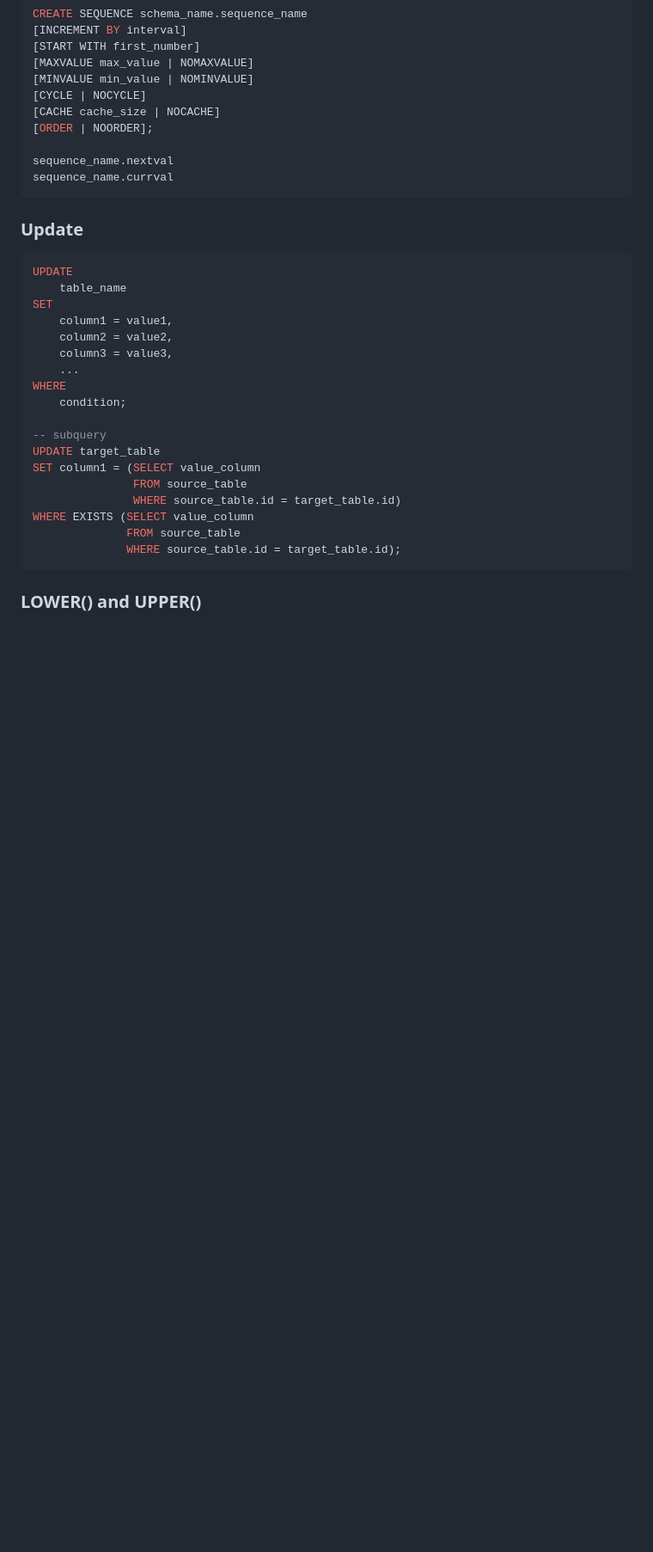
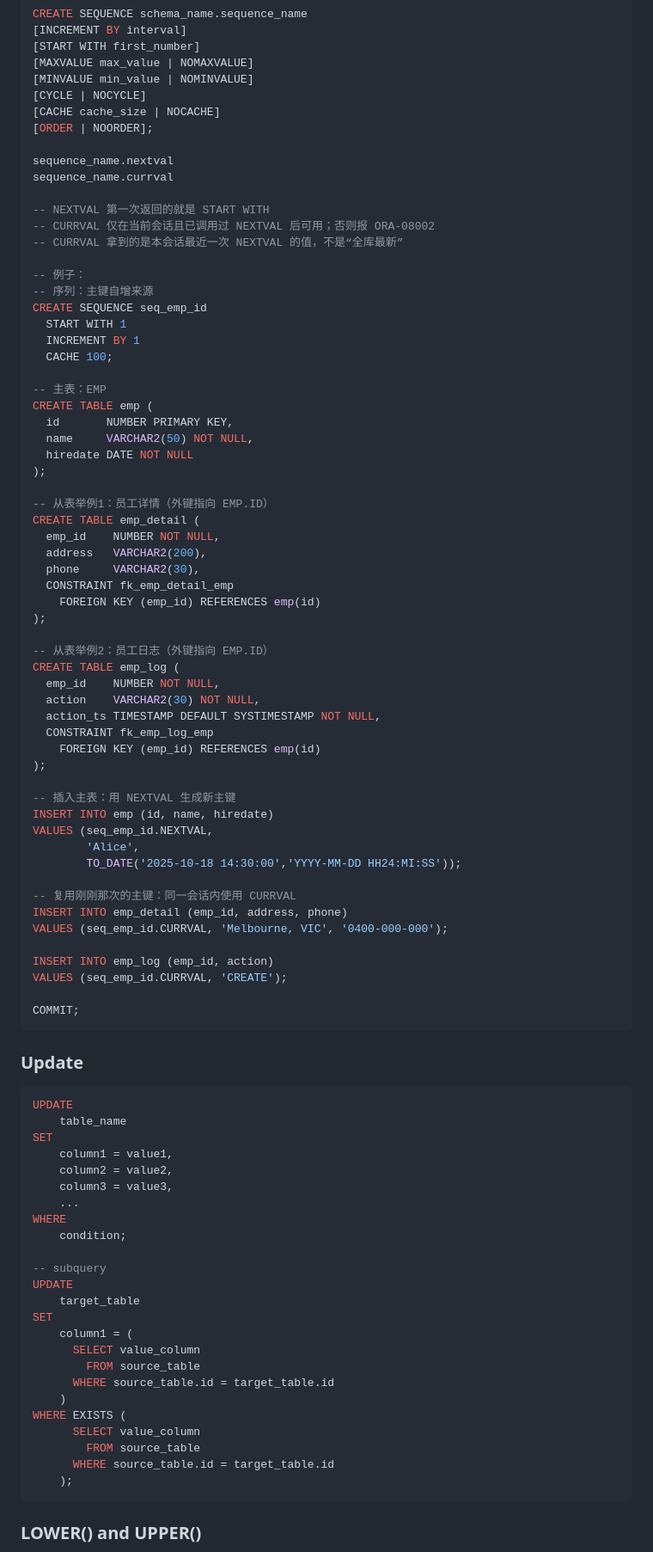
Before and after one commit to Andy-Sebastian/andy-sebastian.github.io, a Markdown page: docs/courses/Database.md, the part around one of its changes. Shown at 86% size. Drawn GitHub-style; blank space fills up the shorter version.

````diff
--- a/docs/courses/Database.md
+++ b/docs/courses/Database.md
@@ -312,6 +375,57 @@ CREATE SEQUENCE schema_name.sequence_name
 
 sequence_name.nextval
 sequence_name.currval
+
+-- NEXTVAL 第一次返回的就是 START WITH
+-- CURRVAL 仅在当前会话且已调用过 NEXTVAL 后可用；否则报 ORA-08002
+-- CURRVAL 拿到的是本会话最近一次 NEXTVAL 的值，不是“全库最新”
+
+-- 例子：
+-- 序列：主键自增来源
+CREATE SEQUENCE seq_emp_id
+  START WITH 1
+  INCREMENT BY 1
+  CACHE 100;
+
+-- 主表：EMP
+CREATE TABLE emp (
+  id       NUMBER PRIMARY KEY,
+  name     VARCHAR2(50) NOT NULL,
+  hiredate DATE NOT NULL
+);
+
+-- 从表举例1：员工详情（外键指向 EMP.ID）
+CREATE TABLE emp_detail (
+  emp_id    NUMBER NOT NULL,
+  address   VARCHAR2(200),
+  phone     VARCHAR2(30),
+  CONSTRAINT fk_emp_detail_emp
+    FOREIGN KEY (emp_id) REFERENCES emp(id)
+);
+
+-- 从表举例2：员工日志（外键指向 EMP.ID）
+CREATE TABLE emp_log (
+  emp_id    NUMBER NOT NULL,
+  action    VARCHAR2(30) NOT NULL,
+  action_ts TIMESTAMP DEFAULT SYSTIMESTAMP NOT NULL,
+  CONSTRAINT fk_emp_log_emp
+    FOREIGN KEY (emp_id) REFERENCES emp(id)
+);
+
+-- 插入主表：用 NEXTVAL 生成新主键
+INSERT INTO emp (id, name, hiredate)
+VALUES (seq_emp_id.NEXTVAL,
+        'Alice',
+        TO_DATE('2025-10-18 14:30:00','YYYY-MM-DD HH24:MI:SS'));
+
+-- 复用刚刚那次的主键：同一会话内使用 CURRVAL
+INSERT INTO emp_detail (emp_id, address, phone)
+VALUES (seq_emp_id.CURRVAL, 'Melbourne, VIC', '0400-000-000');
+
+INSERT INTO emp_log (emp_id, action)
+VALUES (seq_emp_id.CURRVAL, 'CREATE');
+
+COMMIT;
 ```
 
 ### Update
@@ -327,13 +441,19 @@ WHERE
     condition;
 
 -- subquery
-UPDATE target_table
-SET column1 = (SELECT value_column
-               FROM source_table
-               WHERE source_table.id = target_table.id)
-WHERE EXISTS (SELECT value_column
-              FROM source_table
-              WHERE source_table.id = target_table.id);
+UPDATE
+    target_table
+SET
+    column1 = (
+      SELECT value_column
+        FROM source_table
+      WHERE source_table.id = target_table.id
+    )
+WHERE EXISTS (
+      SELECT value_column
+        FROM source_table
+      WHERE source_table.id = target_table.id
+    );
 ```
 
 ### LOWER() and UPPER()
````
Also changed, not shown: other parts of docs/courses/Database.md (+116 -6 lines).
